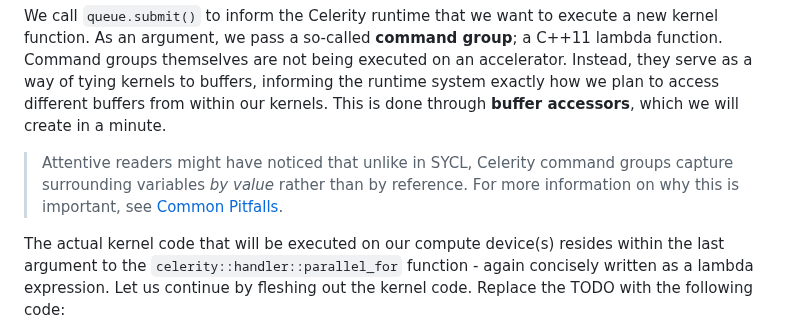
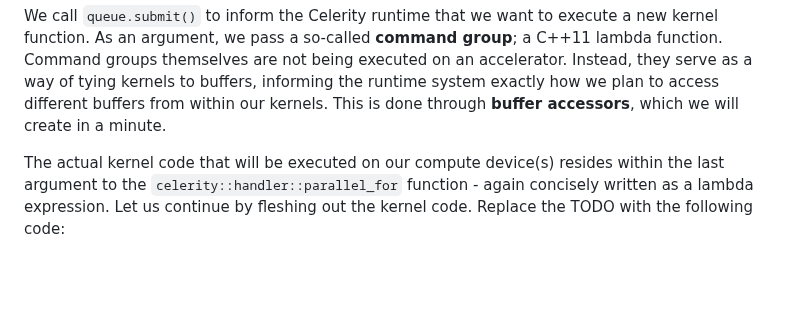
Before and after one commit to celerity/celerity-runtime, a Markdown page: docs/tutorial.md, the part around the change. Drawn GitHub-style; blank space fills up the shorter version.

Commit message:
Docs: Celerity CGFs do not capture by value anymore

```diff
--- a/docs/tutorial.md
+++ b/docs/tutorial.md
@@ -138,11 +138,6 @@ executed on an accelerator. Instead, they serve as a way of tying kernels
 to buffers, informing the runtime system exactly how we plan to access
 different buffers from within our kernels. This is done through **buffer
 accessors**, which we will create in a minute.
-
-> Attentive readers might have noticed that unlike in SYCL, Celerity command
-> groups capture surrounding variables _by value_ rather than by reference.
-> For more information on why this is important, see [Common
-> Pitfalls](pitfalls.md).
 
 The actual kernel code that will be executed on our compute device(s) resides
 within the last argument to the `celerity::handler::parallel_for` function -
```
